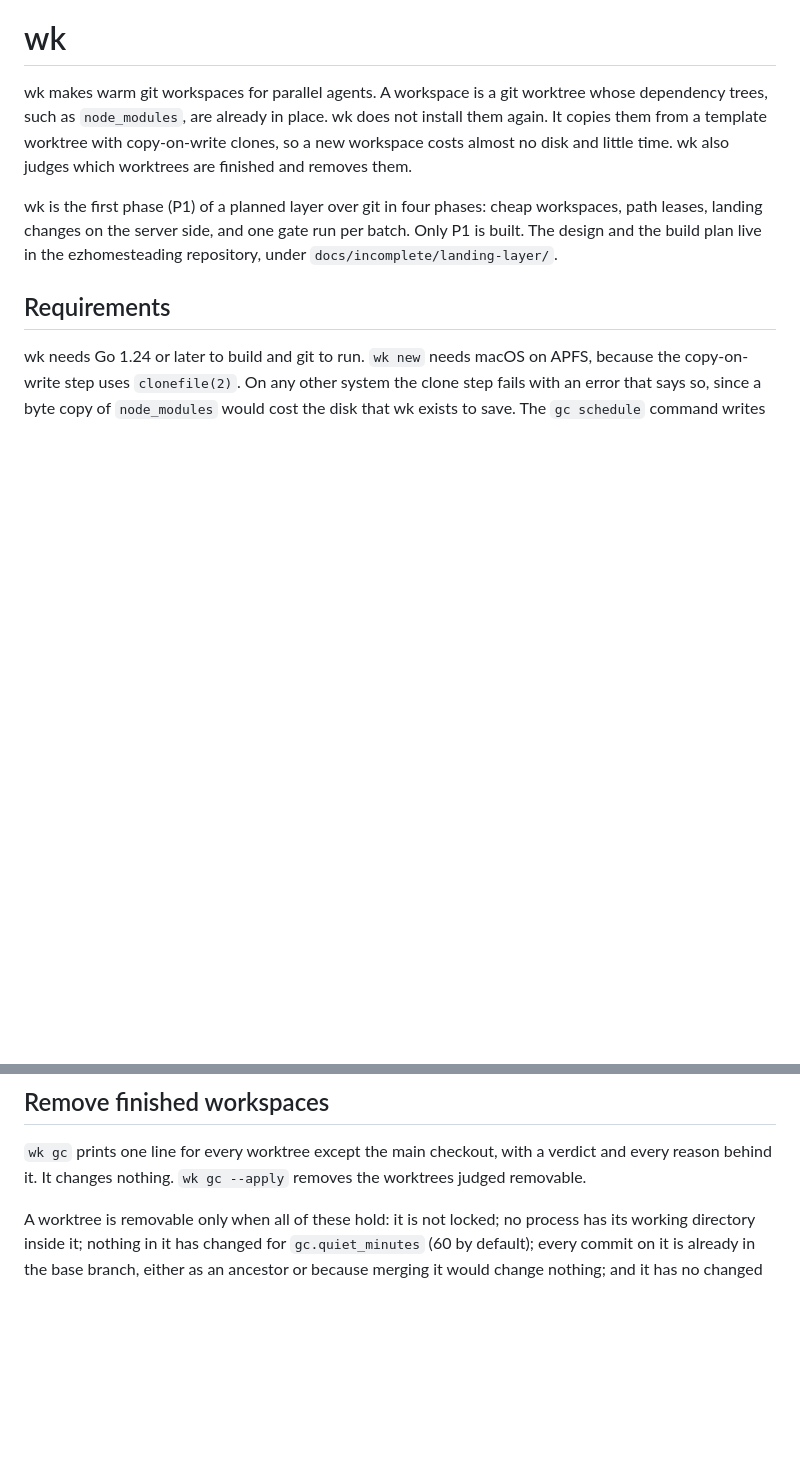
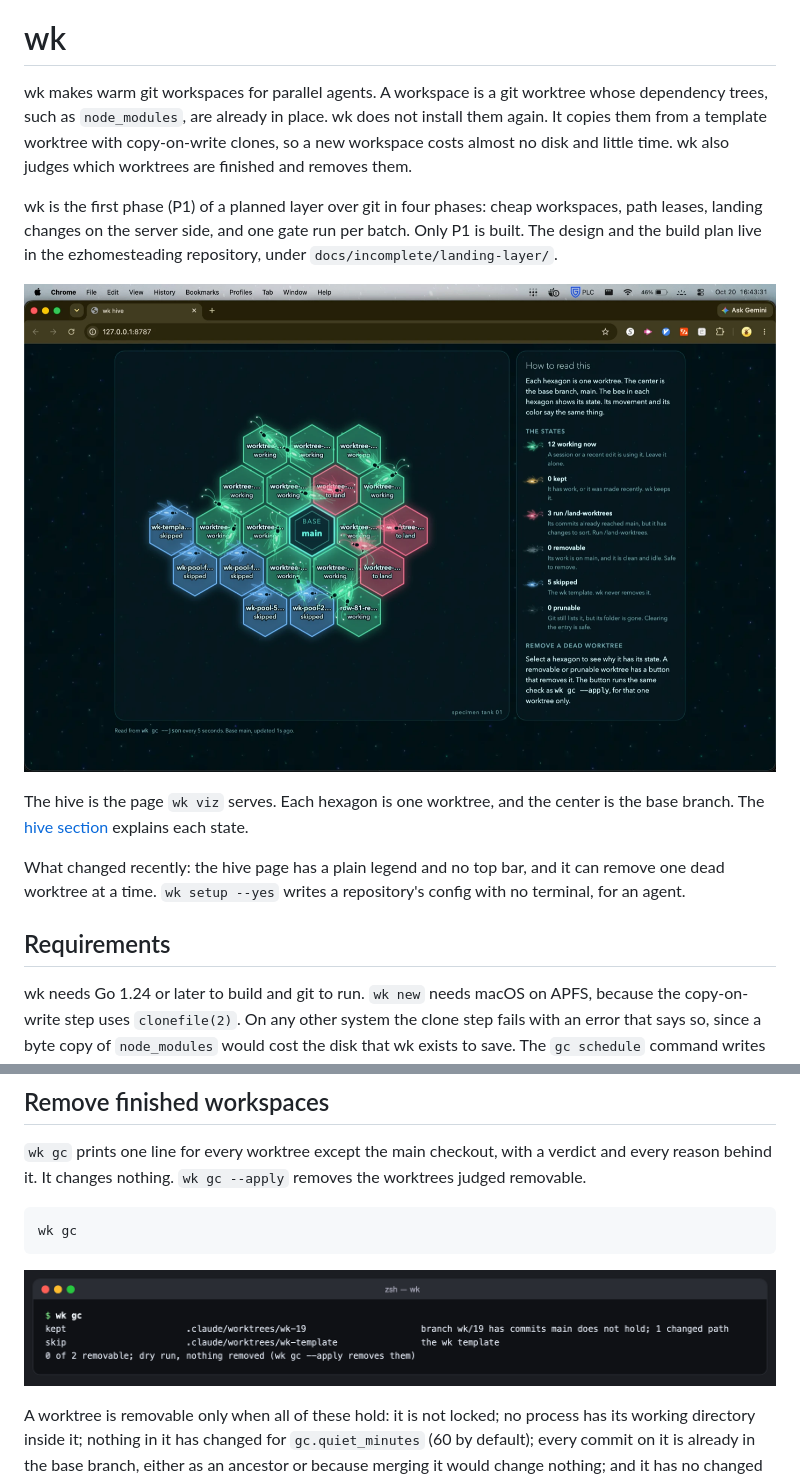
Before and after one commit to zach-short/wk, a Markdown page: README.md, 2 parts joined by grey strips. Drawn GitHub-style; pictures changed too: docs/images/wk-gc.png (added), docs/images/wk-hive.png (added); blank space fills up the shorter version.

Commit message:
readme: hive legend and states, gc and hive screenshots, recent changes

````diff
--- a/README.md
+++ b/README.md
@@ -3,6 +3,12 @@
 wk makes warm git workspaces for parallel agents. A workspace is a git worktree whose dependency trees, such as `node_modules`, are already in place. wk does not install them again. It copies them from a template worktree with copy-on-write clones, so a new workspace costs almost no disk and little time. wk also judges which worktrees are finished and removes them.
 
 wk is the first phase (P1) of a planned layer over git in four phases: cheap workspaces, path leases, landing changes on the server side, and one gate run per batch. Only P1 is built. The design and the build plan live in the ezhomesteading repository, under `docs/incomplete/landing-layer/`.
+
+![The wk hive: one hexagon per worktree, colored by verdict](docs/images/wk-hive.png)
+
+The hive is the page `wk viz` serves. Each hexagon is one worktree, and the center is the base branch. The [hive section](#see-the-hive) explains each state.
+
+What changed recently: the hive page has a plain legend and no top bar, and it can remove one dead worktree at a time. `wk setup --yes` writes a repository's config with no terminal, for an agent.
 
 ## Requirements
 
@@ -297,6 +303,12 @@ This is only cheaper if sessions stop running the gates themselves. The worker c
 
 `wk gc` prints one line for every worktree except the main checkout, with a verdict and every reason behind it. It changes nothing. `wk gc --apply` removes the worktrees judged removable.
 
+```bash
+wk gc
+```
+
+![Output of wk gc: one line per worktree with its verdict](docs/images/wk-gc.png)
+
 A worktree is removable only when all of these hold: it is not locked; no process has its working directory inside it; nothing in it has changed for `gc.quiet_minutes` (60 by default); every commit on it is already in the base branch, either as an ancestor or because merging it would change nothing; and it has no changed paths. A kept worktree lists every test it failed, not only the first. The other verdicts are `kept, run /land-worktrees` for a worktree whose commits the base holds but whose tree has changes, `skip` for a template, a pool slot or a land-worktrees trial, and `prunable` for an entry whose directory is gone. The `/land-worktrees` skill is outside this repository.
 
 Subagent worktrees, named `agent-a` and 16 hex digits as Claude Code names them, follow two other windows. One that carries the stop marker is removable when it is clean and has been quiet for `gc.stopped_quiet_minutes` (15), whether or not the base holds its commits, because its branch stays. One without the marker waits `gc.unmarked_agent_quiet_hours` (24), because a running subagent leaves no process in its worktree between tool calls.
````
Also changed, not shown: other parts of README.md (+18 -1 lines), docs/images/wk-status.png (added).
